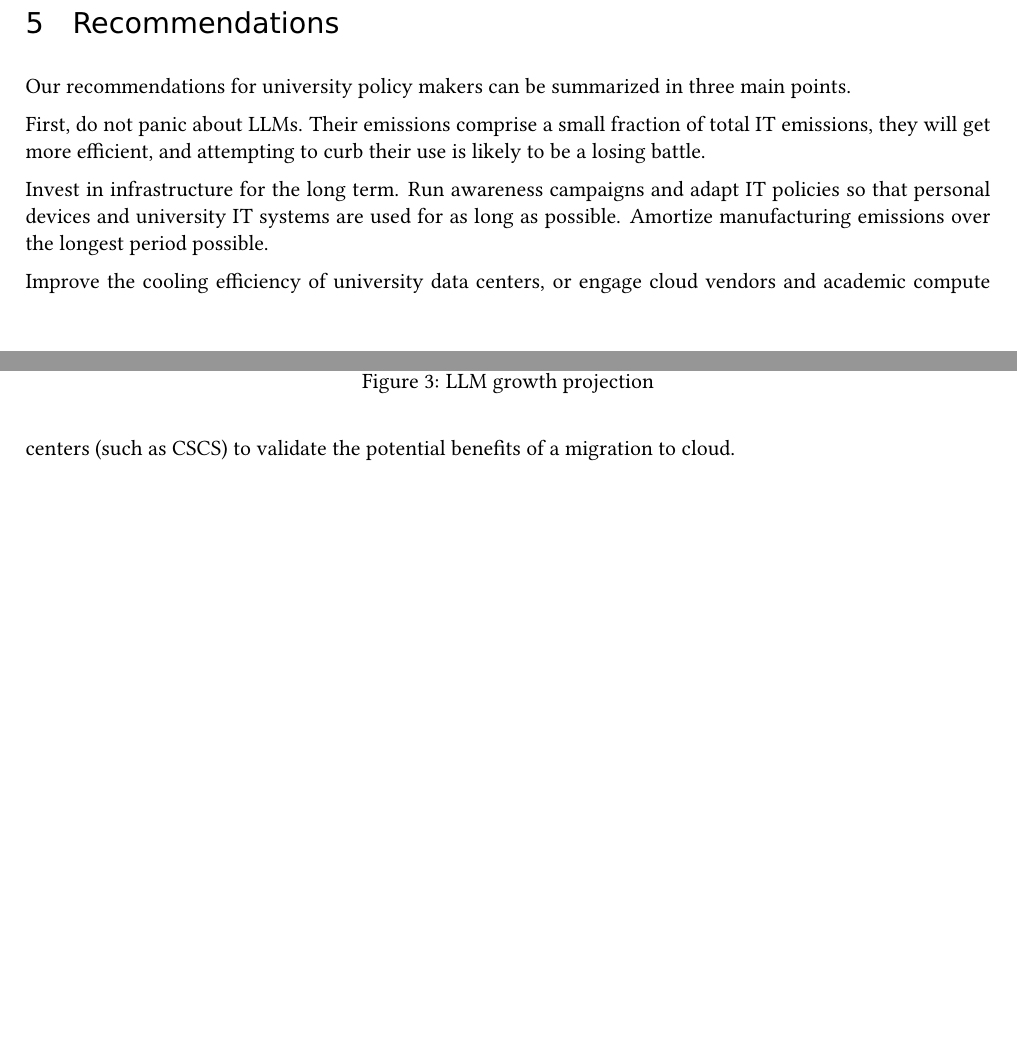
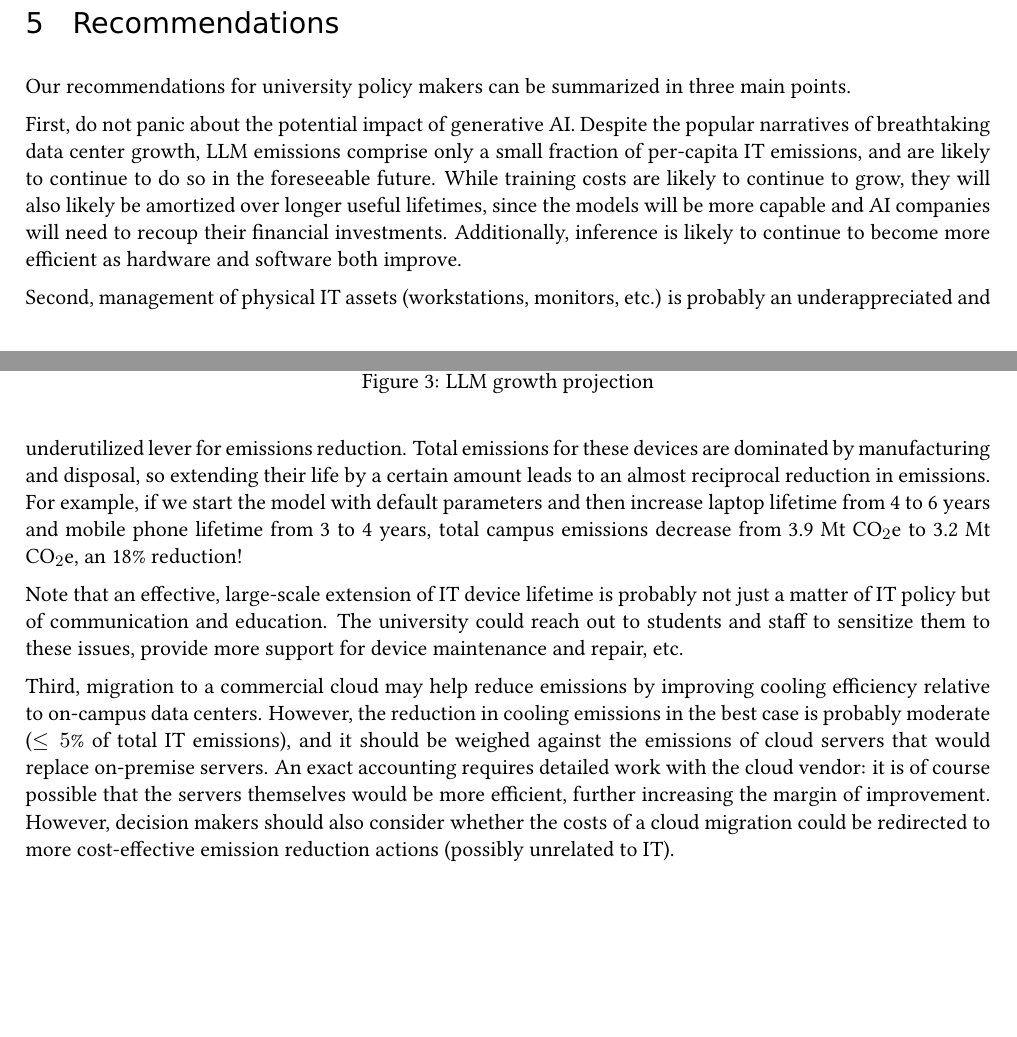
Before and after one commit to maxpoletto/it-emissions, a LaTeX document (doc/paper.tex): two parts of pages 12 and 13 of 17 before the commit and two parts of pages 12 and 13 of 18 after it, joined at a grey line, cut so that both start at the same text, the shorter picture padded with empty space. Compiled offline with pdfLaTeX.

Commit message:
Recommendations

```diff
--- a/doc/paper.tex
+++ b/doc/paper.tex
@@ -384,11 +384,13 @@ Only if we combine the ``low embodied emissions'' scenario with the ``pessimal L
 
 Our recommendations for university policy makers can be summarized in three main points.
 
-First, do not panic about LLMs. Their emissions comprise a small fraction of total IT emissions, they will get more efficient, and attempting to curb their use is likely to be a losing battle.
+First, do not panic about the potential impact of generative AI. Despite the popular narratives of breathtaking data center growth, LLM emissions comprise only a small fraction of per-capita IT emissions, and are likely to continue to do so in the foreseeable future. While training costs are likely to continue to grow, they will also likely be amortized over longer useful lifetimes, since the models will be more capable and AI companies will need to recoup their financial investments. Additionally, inference is likely to continue to become more efficient as hardware and software both improve.
 
-Invest in infrastructure for the long term. Run awareness campaigns and adapt IT policies so that personal devices and university IT systems are used for as long as possible. Amortize manufacturing emissions over the longest period possible.
+Second, management of physical IT assets (workstations, monitors, etc.) is probably an underappreciated and underutilized lever for emissions reduction. Total emissions for these devices are dominated by manufacturing and disposal, so extending their life by a certain amount leads to an almost reciprocal reduction in emissions. For example, if we start the model with default parameters and then increase laptop lifetime from 4 to 6 years and mobile phone lifetime from 3 to 4 years, total campus emissions decrease from 3.9 M\tcoe\ to 3.2 M\tcoe, an 18\% reduction!
 
-Improve the cooling efficiency of university data centers, or engage cloud vendors and academic compute centers (such as CSCS) to validate the potential benefits of a migration to cloud.
+Note that an effective, large-scale extension of IT device lifetime is probably not just a matter of IT policy but of communication and education. The university could reach out to students and staff to sensitize them to these issues, provide more support for device maintenance and repair, etc.
+
+Third, migration to a commercial cloud may help reduce emissions by improving cooling efficiency relative to on-campus data centers. However, the reduction in cooling emissions in the best case is probably moderate ($\le 5$\% of total IT emissions), and it should be weighed against the emissions of cloud servers that would replace on-premise servers. An exact accounting requires detailed work with the cloud vendor: it is of course possible that the servers themselves would be more efficient, further increasing the margin of improvement. However, decision makers should also consider whether the costs of a cloud migration could be redirected to more cost-effective emission reduction actions (possibly unrelated to IT).
 
 \section{Related work}
 \label{sec:related:work}
```
Also changed, not shown: doc/paper.tex (2 more changed lines).
